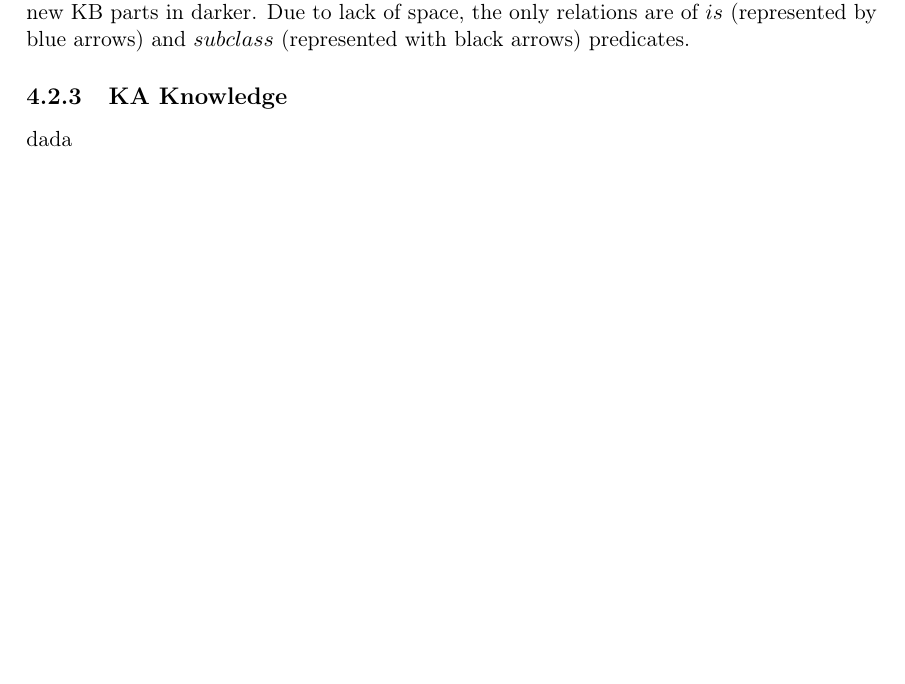
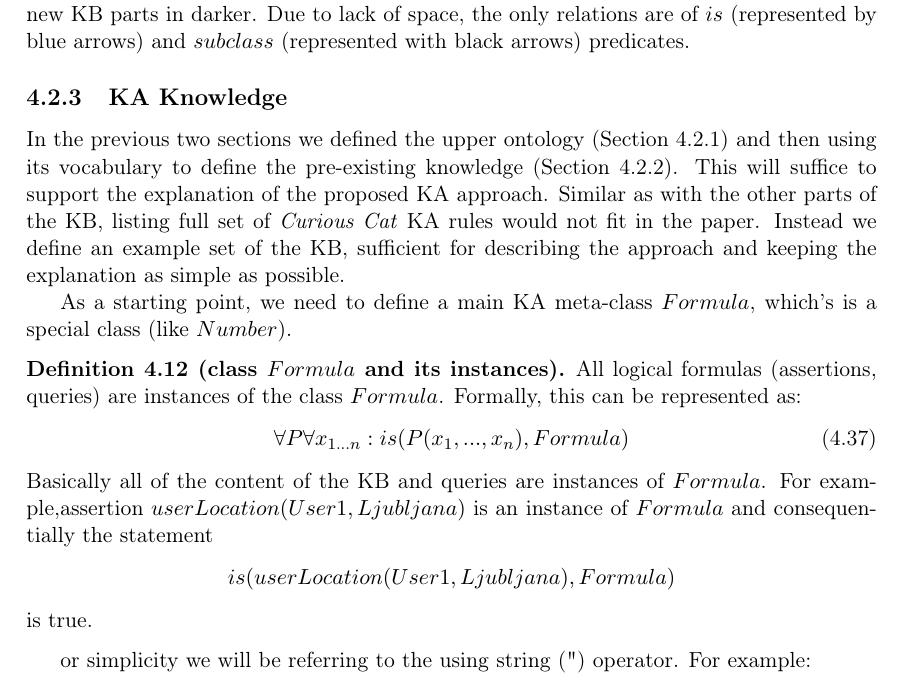
Before and after one commit to Bradeskojest/CCphd, a LaTeX thesis (sources/ips-phd-thesis-eng-apa.tex, which reads sources/text-eng/approach.tex): part of page 71 of 88, cut so that both start at the same text, the shorter picture padded with empty space. Compiled offline with pdfLaTeX.

Commit message:
Start with KA KB

```diff
--- a/sources/text-eng/approach.tex
+++ b/sources/text-eng/approach.tex
@@ -969,7 +968,36 @@ the only relations are of $is$ (represented by blue arrows) and $subclass$
 
 %SUBSECTION
 \subsection{KA Knowledge}
-dada
+\label{section:kakb}
+In the previous two sections we defined the upper ontology
+(Section \ref{section:upperOnto}) and then using its vocabulary to define the
+pre-existing knowledge (Section \ref{section:existingKB}). This will suffice to
+support the explanation of the proposed KA approach. Similar as with the other
+parts of the KB, listing full set of
+\emph{Curious Cat} KA rules would not fit in the paper. Instead we define an
+example set of the KB, sufficient for describing the approach and keeping the
+explanation as simple as possible.
+
+As a starting point, we need to define a main KA meta-class $Formula$, which’s
+is a special class (like $Number$).
+\begin{definition}[class $Formula$ and its instances]\label{def:formula}
+All logical formulas (assertions, queries) are instances of the class $Formula$.
+Formally, this can be represented as:
+\begin{equation}\label{as:formulas}
+\begin{gathered}
+	\forall P\forall x_{1...n}:is(P(x_1,...,x_n),Formula)
+\end{gathered}
+\end{equation}
+Basically all of the content of the KB and queries are instances of $Formula$.
+For example,assertion $userLocation(User1,Ljubljana)$ is an instance of
+$Formula$ and consequentially the statement
+\begin{equation*}
+is(userLocation(User1,Ljubljana),Formula)
+\end{equation*}
+is true.
+\end{definition}
+or simplicity we will be referring to the using string (") operator.
+For example:
 
 \subsection{Context}
 \begin{definition}[predicate "$probableUserLocation$"]
```
Also changed, not shown: sources/ips-phd-thesis-eng-apa.pdf, sources/text-eng/approach.tex (5 more changed lines).
